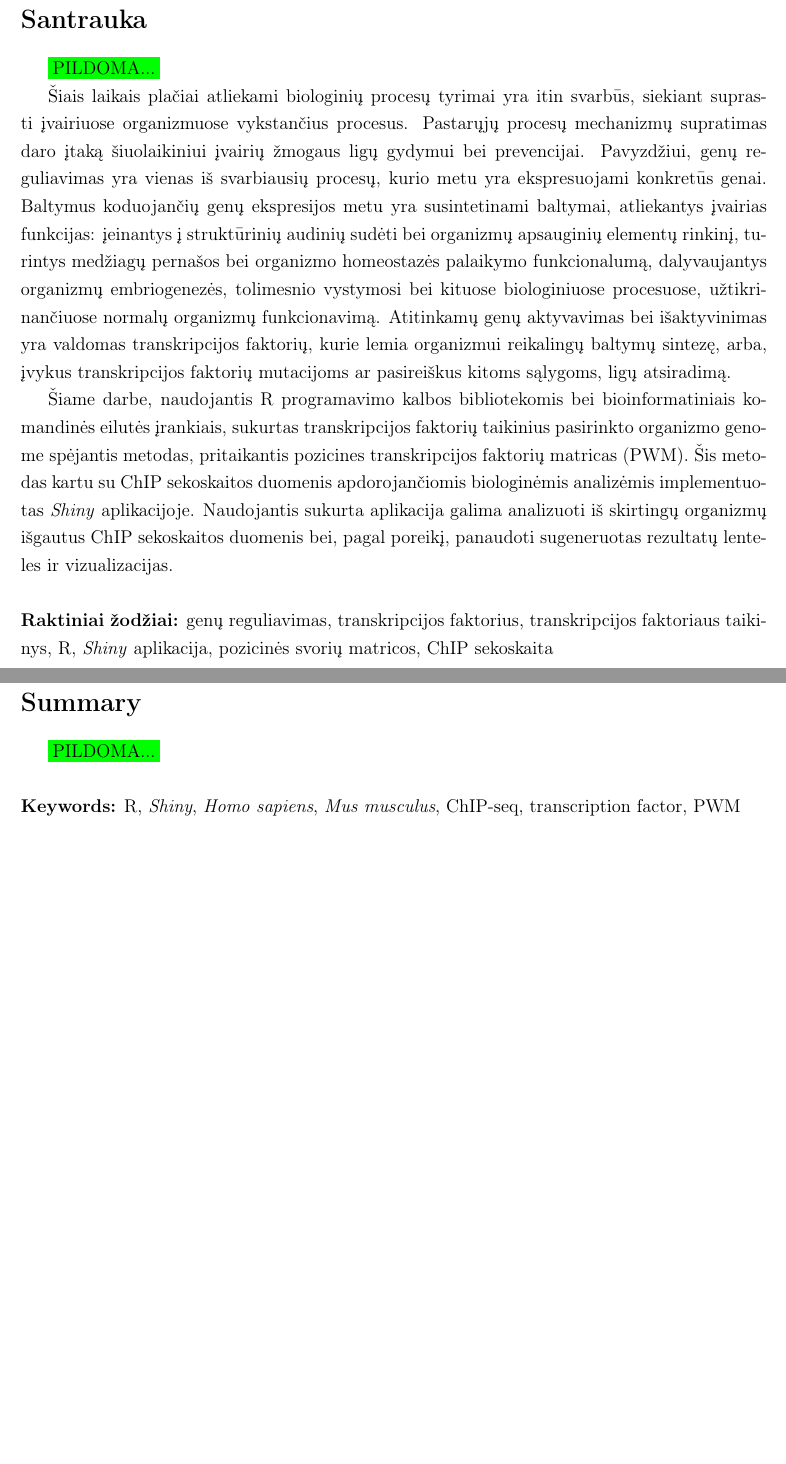
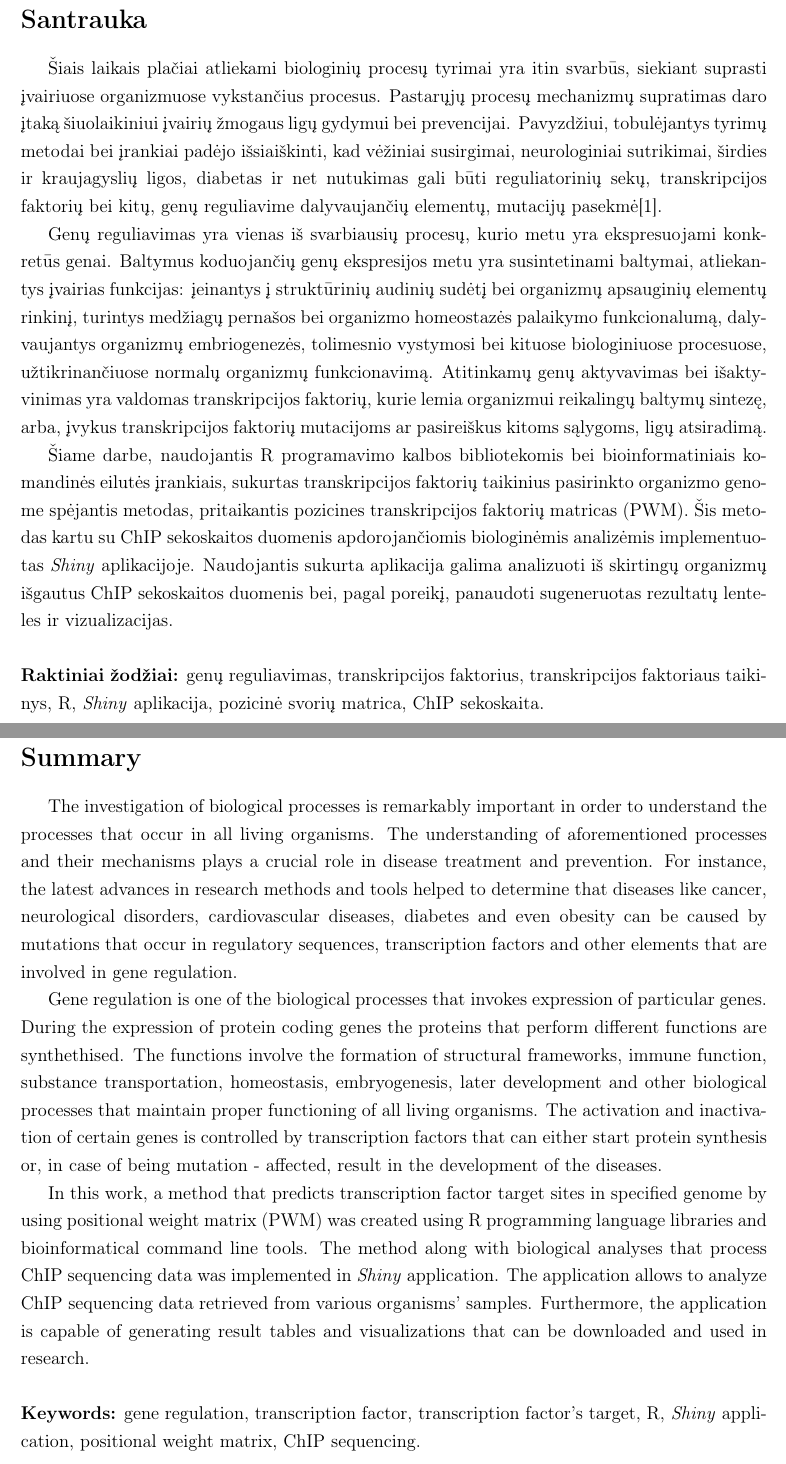
Before and after one commit to dansta0804/TF_analysis, a LaTeX document (Latex/baigiamasis_darbas.tex): two parts of pages 3 and 4 of 29, joined at a grey line, cut so that both start at the same text, the shorter picture padded with empty space. Compiled offline with pdfLaTeX.

Commit message:
Added summaries, modified keywords.

```diff
--- a/Latex/baigiamasis_darbas.tex
+++ b/Latex/baigiamasis_darbas.tex
@@ -96,22 +96,25 @@
 %%%%%%%%%%%%%%%%%%%%%%%%%%%%%%%%%%%%
 
 \section*{Santrauka}
-\colorbox{green}{PILDOMA...}
-
 Šiais laikais plačiai atliekami biologinių procesų tyrimai yra itin svarbūs,
 siekiant suprasti įvairiuose organizmuose vykstančius procesus. Pastarųjų
 procesų mechanizmų supratimas daro įtaką šiuolaikiniui įvairių žmogaus ligų
-gydymui bei prevencijai. Pavyzdžiui, genų reguliavimas yra vienas iš svarbiausių procesų,
-kurio metu yra ekspresuojami konkretūs genai. Baltymus koduojančių genų
-ekspresijos metu yra susintetinami baltymai, atliekantys įvairias funkcijas:
-įeinantys į struktūrinių audinių sudėti bei organizmų apsauginių elementų
-rinkinį, turintys medžiagų pernašos bei organizmo homeostazės palaikymo
-funkcionalumą, dalyvaujantys organizmų embriogenezės, tolimesnio vystymosi
-bei kituose biologiniuose procesuose, užtikrinančiuose normalų organizmų
-funkcionavimą. Atitinkamų genų aktyvavimas bei išaktyvinimas yra valdomas
-transkripcijos faktorių, kurie lemia organizmui reikalingų baltymų sintezę,
-arba, įvykus transkripcijos faktorių mutacijoms ar pasireiškus kitoms sąlygoms,
-ligų atsiradimą.
+gydymui bei prevencijai. Pavyzdžiui, tobulėjantys tyrimų metodai bei įrankiai
+padėjo išsiaiškinti, kad vėžiniai susirgimai, neurologiniai sutrikimai, širdies
+ir kraujagyslių ligos, diabetas ir net nutukimas gali būti reguliatorinių sekų,
+transkripcijos faktorių bei kitų, genų reguliavime dalyvaujančių elementų,
+mutacijų pasekmė\cite{ARTICLE0}.
+
+Genų reguliavimas yra vienas iš svarbiausių procesų, kurio metu yra
+ekspresuojami konkretūs genai. Baltymus koduojančių genų ekspresijos metu yra
+susintetinami baltymai, atliekantys įvairias funkcijas: įeinantys į struktūrinių
+audinių sudėtį bei organizmų apsauginių elementų rinkinį, turintys medžiagų
+pernašos bei organizmo homeostazės palaikymo funkcionalumą, dalyvaujantys
+organizmų embriogenezės, tolimesnio vystymosi bei kituose biologiniuose
+procesuose, užtikrinančiuose normalų organizmų funkcionavimą. Atitinkamų genų
+aktyvavimas bei išaktyvinimas yra valdomas transkripcijos faktorių, kurie lemia
+organizmui reikalingų baltymų sintezę, arba, įvykus transkripcijos faktorių
+mutacijoms ar pasireiškus kitoms sąlygoms, ligų atsiradimą.
 
 Šiame darbe, naudojantis R programavimo kalbos bibliotekomis bei
 bioinformatiniais komandinės eilutės įrankiais, sukurtas transkripcijos faktorių
@@ -122,12 +125,10 @@ aplikacijoje. Naudojantis sukurta aplikacija galima analizuoti iš skirtingų
 organizmų išgautus ChIP sekoskaitos duomenis bei, pagal poreikį, panaudoti
 sugeneruotas rezultatų lenteles ir vizualizacijas.
 
-
-
 \hfill \break
 \textbf{Raktiniai žodžiai:} genų reguliavimas, transkripcijos faktorius,
-transkripcijos faktoriaus taikinys, R, \emph{Shiny} aplikacija, pozicinės svorių
-matricos, ChIP sekoskaita
+transkripcijos faktoriaus taikinys, R, \emph{Shiny} aplikacija, pozicinė svorių
+matrica, ChIP sekoskaita.
 
 \newpage
 
@@ -136,11 +137,38 @@ matricos, ChIP sekoskaita
 %%%%%%%%%%%%%%%%%%%%%%%%%%%%%%%%%%
 
 \section*{Summary}
-\colorbox{green}{PILDOMA...}
+The investigation of biological processes is remarkably important in order to
+understand the processes that occur in all living organisms. The understanding
+of aforementioned processes and their mechanisms plays a crucial role in
+disease treatment and prevention. For instance, the latest advances in research
+methods and tools helped to determine that diseases like cancer, neurological
+disorders, cardiovascular diseases, diabetes and even obesity can be caused
+by mutations that occur in regulatory sequences, transcription factors and
+other elements that are involved in gene regulation.
+
+Gene regulation is one of the biological processes that invokes expression of
+particular genes. During the expression of protein coding genes the proteins
+that perform different functions are synthethised. The functions involve the
+formation of structural frameworks, immune function, substance transportation,
+homeostasis, embryogenesis, later development and other biological processes
+that maintain proper functioning of all living organisms. The activation and
+inactivation of certain genes is controlled by transcription factors that can
+either start protein synthesis or, in case of being mutation - affected,
+result in the development of the diseases.
+
+In this work, a method that predicts transcription factor target sites in
+specified genome by using positional weight matrix (PWM) was created using R
+programming language libraries and bioinformatical command line tools. The
+method along with biological analyses that process ChIP sequencing data was
+implemented in \emph{Shiny} application. The application allows to analyze
+ChIP sequencing data retrieved from various organisms' samples. Furthermore,
+the application is capable of generating result tables and visualizations that
+can be downloaded and used in research.
 
 \hfill \break
-\textbf{Keywords:} R, \emph{Shiny}, \emph{Homo sapiens},
-\emph{Mus musculus}, ChIP-seq, transcription factor, PWM
+\textbf{Keywords:} gene regulation, transcription factor, transcription factor's
+target, R, \emph{Shiny} application, positional weight matrix, ChIP
+sequencing.
 
 \newpage
 
```
Also changed, not shown: Latex/baigiamasis_darbas.tex (6 more changed lines).
